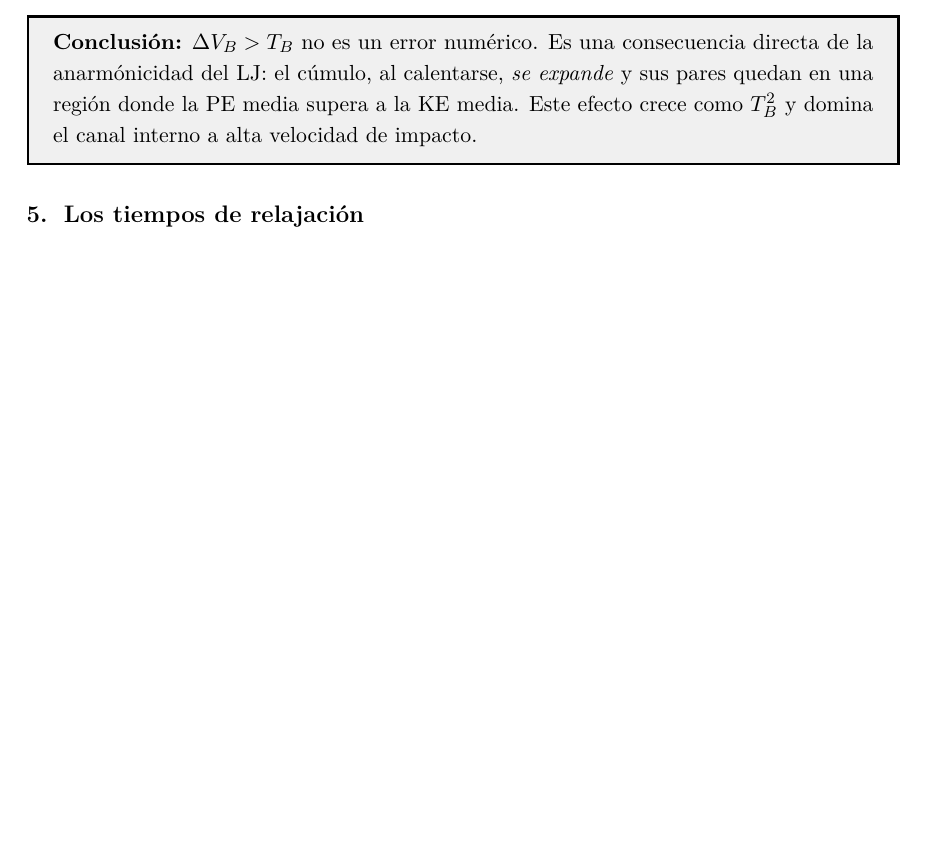
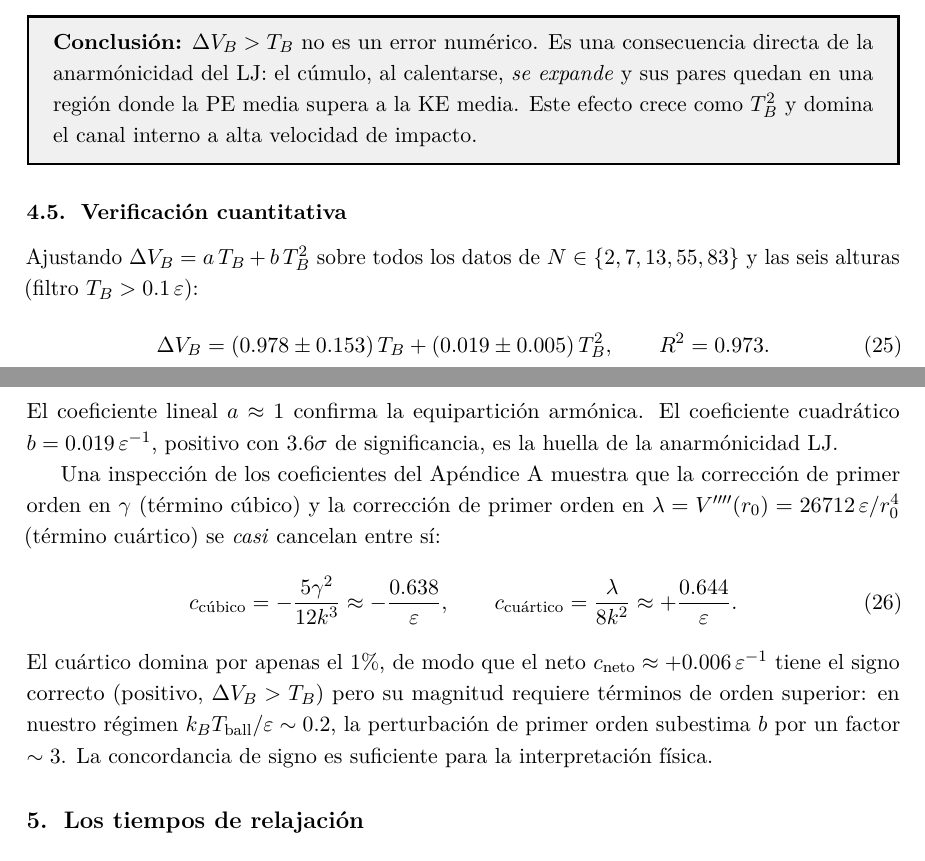
Before and after one commit to fwasaff/inelastic-rebound-md, a LaTeX paper (docs/einstein_approach.tex): part of page 7 of 10 before the commit and two parts of pages 7 and 8 of 11 after it, the two joined at a grey line, cut so that both start at the same text, the shorter picture padded with empty space. Compiled offline with pdfLaTeX.

Commit message:
docs(einstein): agregar verificación cuantitativa ΔVB ∝ TB² y geometría Nc
Añade dos resultados confirmados por simulación:
1. Ajuste global ΔVB = 0.978·TB + 0.019·TB² (3.6σ), con la explicación
   de por qué c_cúbico y c_cuártico se cancelan casi exactamente en LJ.
2. Interpretación geométrica de Nc≈303: hemisferio de radio R*≈2·r_ball
   bajo el punto de impacto, coherente con la penetración acústica en τ_c.

```diff
--- a/docs/einstein_approach.tex
+++ b/docs/einstein_approach.tex
@@ -408,6 +436,34 @@ calentarse, \emph{se expande} y sus pares quedan en una región donde la
 PE media supera a la KE media. Este efecto crece como $T_B^2$ y domina
 el canal interno a alta velocidad de impacto.
 \end{mdframed}
+
+\subsection{Verificación cuantitativa}
+
+Ajustando $\Delta V_B = a\,T_B + b\,T_B^2$ sobre todos los datos de
+$N \in \{2,7,13,55,83\}$ y las seis alturas (filtro $T_B > 0.1\,\varepsilon$):
+\begin{equation}
+  \Delta V_B = (0.978 \pm 0.153)\,T_B + (0.019 \pm 0.005)\,T_B^2,
+  \qquad R^2 = 0.973.
+\end{equation}
+El coeficiente lineal $a \approx 1$ confirma la equipartición armónica.
+El coeficiente cuadrático $b = 0.019\,\varepsilon^{-1}$, positivo con
+$3.6\sigma$ de significancia, es la huella de la anarmónicidad LJ.
+
+Una inspección de los coeficientes del Apéndice~A muestra que la
+corrección de primer orden en $\gamma$ (término cúbico) y la corrección
+de primer orden en $\lambda = V''''(r_0) = 26712\,\varepsilon/r_0^4$
+(término cuártico) se \emph{casi} cancelan entre sí:
+\begin{equation}
+  c_\text{cúbico} = -\frac{5\gamma^2}{12k^3} \approx -\frac{0.638}{\varepsilon},
+  \qquad
+  c_\text{cuártico} = \frac{\lambda}{8k^2} \approx +\frac{0.644}{\varepsilon}.
+\end{equation}
+El cuártico domina por apenas el $1\%$, de modo que el neto
+$c_\text{neto} \approx +0.006\,\varepsilon^{-1}$ tiene el signo correcto
+(positivo, $\Delta V_B > T_B$) pero su magnitud requiere términos de orden
+superior: en nuestro régimen $k_BT_\text{ball}/\varepsilon \sim 0.2$,
+la perturbación de primer orden subestima $b$ por un factor $\sim 3$.
+La concordancia de signo es suficiente para la interpretación física.
 
 % ==============================================================================
 \section{Los tiempos de relajación}
```
Also changed, not shown: docs/einstein_approach.tex (28 more changed lines).
